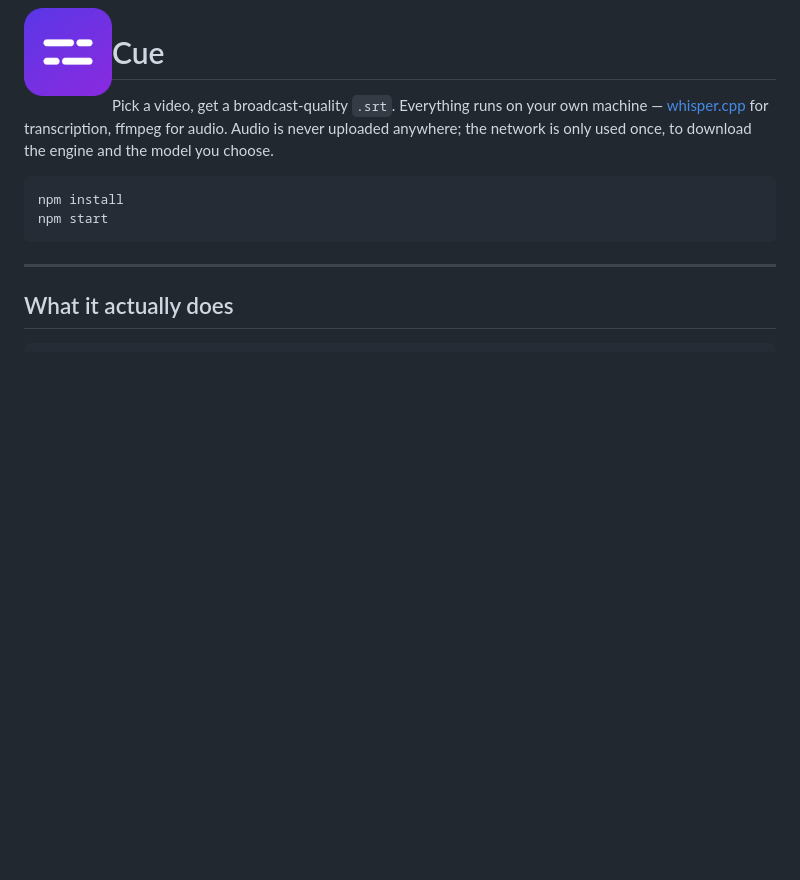
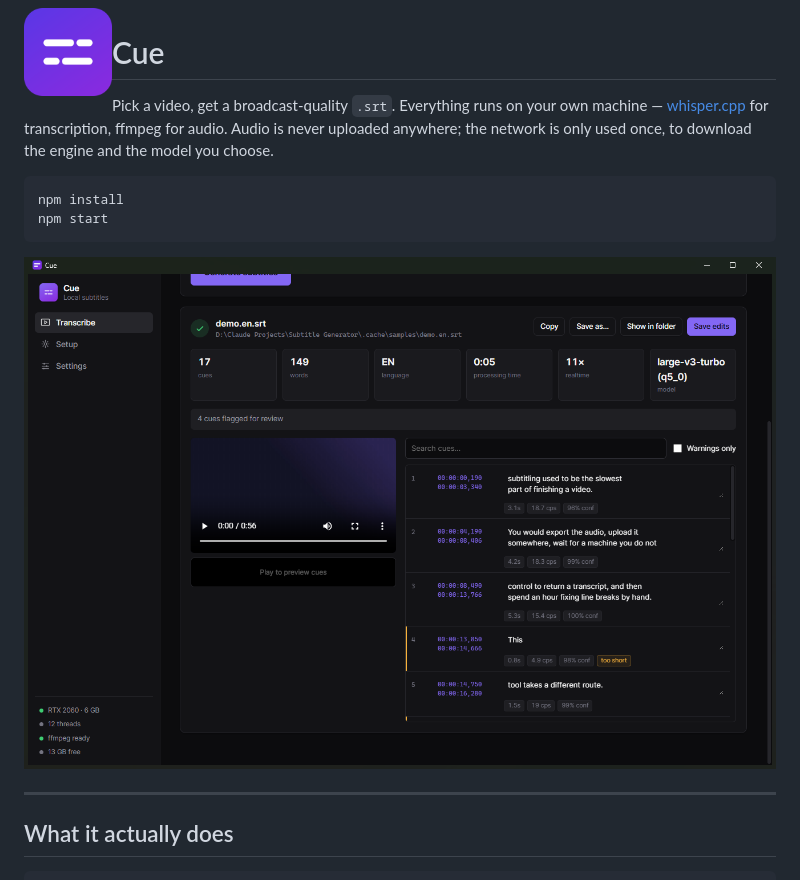
Before and after one commit to emre-aktas/cue-subtitles, a Markdown page: README.md, the part around the change. Rendered like a GitHub page; pictures changed too: docs/screenshot.png (added); blank space fills up the shorter version.

````diff
--- a/README.md
+++ b/README.md
@@ -11,6 +11,8 @@ the engine and the model you choose.
 npm install
 npm start
 ```
+
+![Cue after a run: subtitle cues with per-cue duration, reading speed and confidence](docs/screenshot.png)
 
 ---
 
````
Also changed, not shown: 4 other files.
